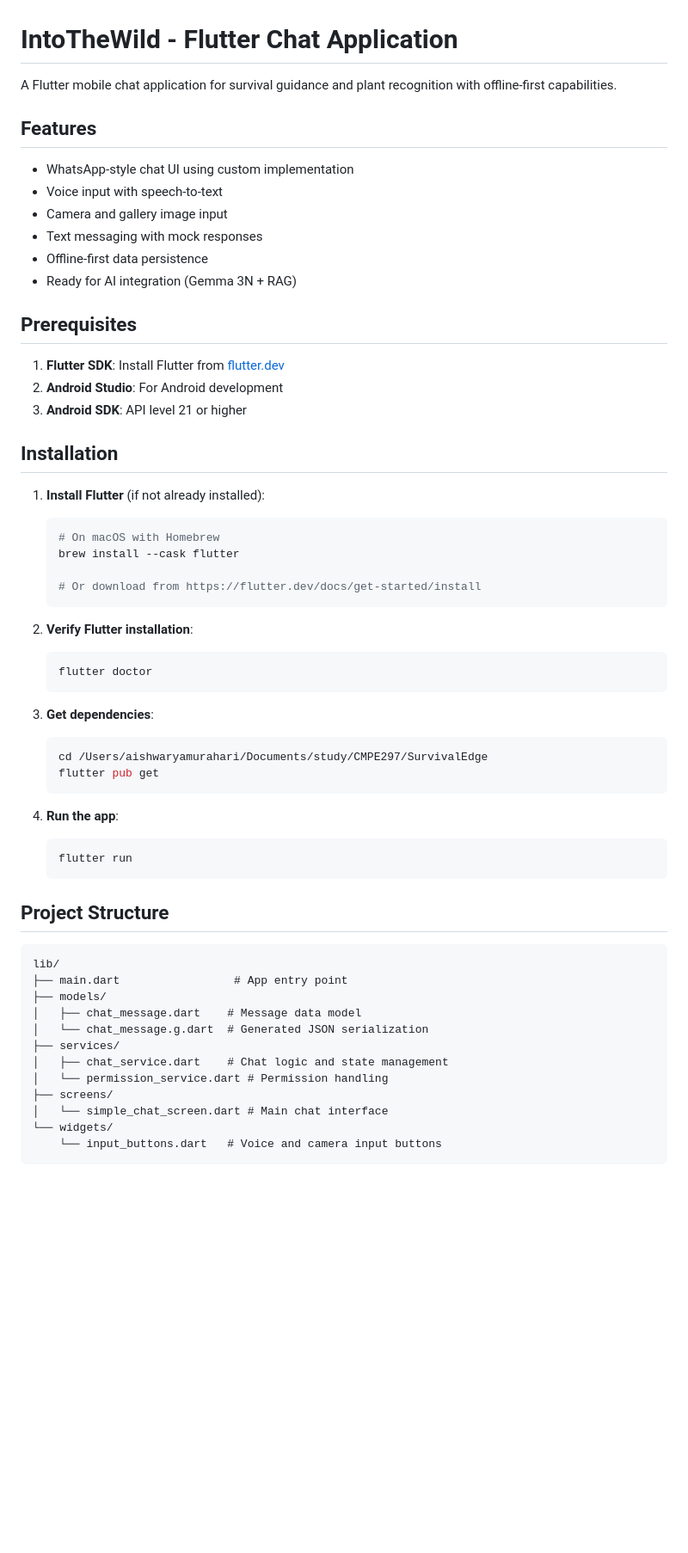
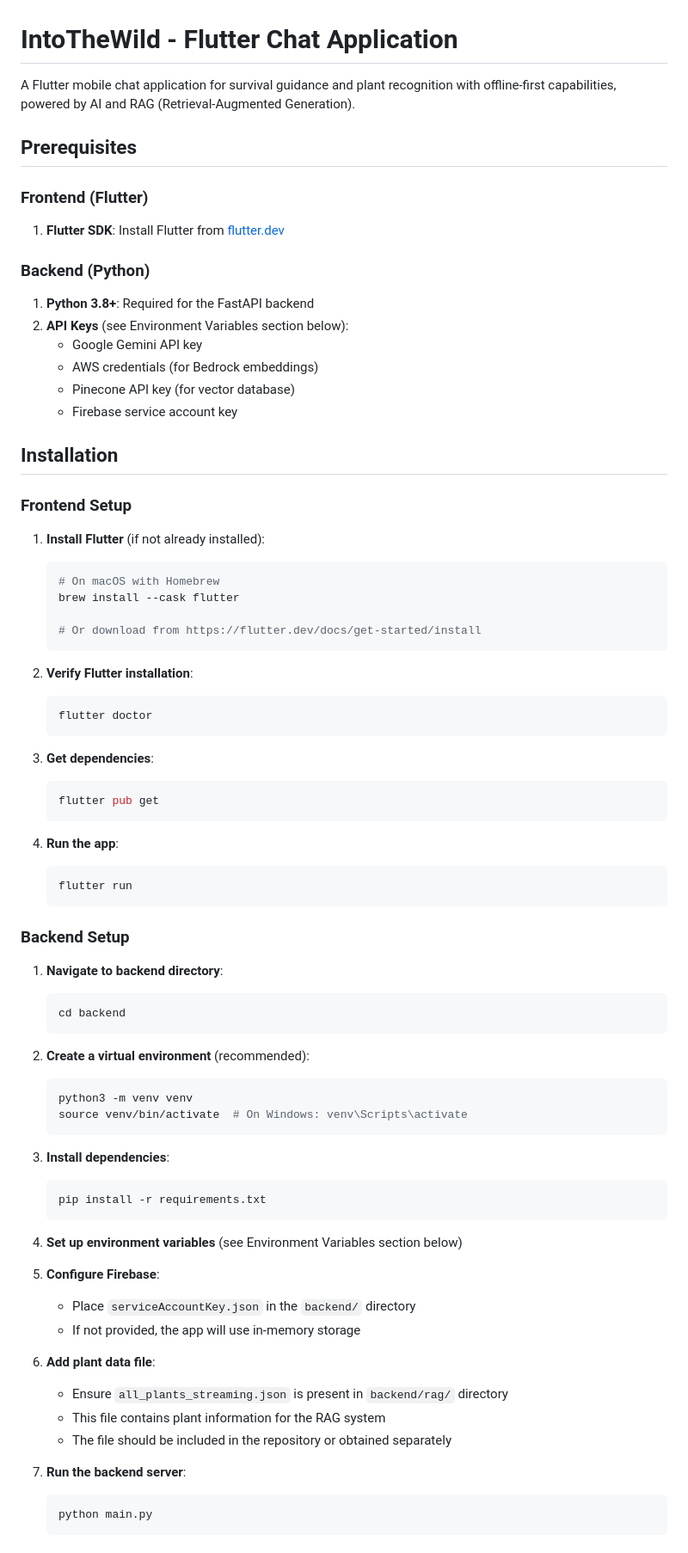
Before and after one commit to BitManipulators/CMPE297, a Markdown page: README.md, the part around the change printed below. Shown: that part at 86% size. GitHub-like rendering; blank space fills up the shorter version.

````diff
--- a/README.md
+++ b/README.md
@@ -1,23 +1,23 @@
 # IntoTheWild - Flutter Chat Application
 
-A Flutter mobile chat application for survival guidance and plant recognition with offline-first capabilities.
-
-## Features
-
-- WhatsApp-style chat UI using custom implementation
-- Voice input with speech-to-text
-- Camera and gallery image input
-- Text messaging with mock responses
-- Offline-first data persistence
-- Ready for AI integration (Gemma 3N + RAG)
+A Flutter mobile chat application for survival guidance and plant recognition with offline-first capabilities, powered by AI and RAG (Retrieval-Augmented Generation).
 
 ## Prerequisites
 
+### Frontend (Flutter)
 1. **Flutter SDK**: Install Flutter from [flutter.dev](https://flutter.dev/docs/get-started/install)
-2. **Android Studio**: For Android development
-3. **Android SDK**: API level 21 or higher
+
+### Backend (Python)
+1. **Python 3.8+**: Required for the FastAPI backend
+2. **API Keys** (see Environment Variables section below):
+   - Google Gemini API key
+   - AWS credentials (for Bedrock embeddings)
+   - Pinecone API key (for vector database)
+   - Firebase service account key
 
 ## Installation
+
+### Frontend Setup
 
 1. **Install Flutter** (if not already installed):
    ```bash
@@ -34,7 +34,6 @@ A Flutter mobile chat application for survival guidance and plant recognition wi
 
 3. **Get dependencies**:
    ```bash
-   cd /Users/aishwaryamurahari/Documents/study/CMPE297/SurvivalEdge
    flutter pub get
    ```
 
@@ -43,18 +42,37 @@ A Flutter mobile chat application for survival guidance and plant recognition wi
    flutter run
    ```
 
-## Project Structure
+### Backend Setup
 
-```
-lib/
-├── main.dart                 # App entry point
-├── models/
-│   ├── chat_message.dart    # Message data model
-│   └── chat_message.g.dart  # Generated JSON serialization
-├── services/
-│   ├── chat_service.dart    # Chat logic and state management
-│   └── permission_service.dart # Permission handling
-├── screens/
-│   └── simple_chat_screen.dart # Main chat interface
-└── widgets/
-    └── input_buttons.dart   # Voice and camera input buttons
+1. **Navigate to backend directory**:
+   ```bash
+   cd backend
+   ```
+
+2. **Create a virtual environment** (recommended):
+   ```bash
+   python3 -m venv venv
+   source venv/bin/activate  # On Windows: venv\Scripts\activate
+   ```
+
+3. **Install dependencies**:
+   ```bash
+   pip install -r requirements.txt
+   ```
+
+4. **Set up environment variables** (see Environment Variables section below)
+
+5. **Configure Firebase**:
+   - Place `serviceAccountKey.json` in the `backend/` directory
+   - If not provided, the app will use in-memory storage
+
+6. **Add plant data file**:
+   - Ensure `all_plants_streaming.json` is present in `backend/rag/` directory
+   - This file contains plant information for the RAG system
+   - The file should be included in the repository or obtained separately
+
+6. **Run the backend server**:
+   ```bash
+   python main.py
+   ```
+
````
Also changed, not shown: other parts of README.md (+149 -42 lines).
